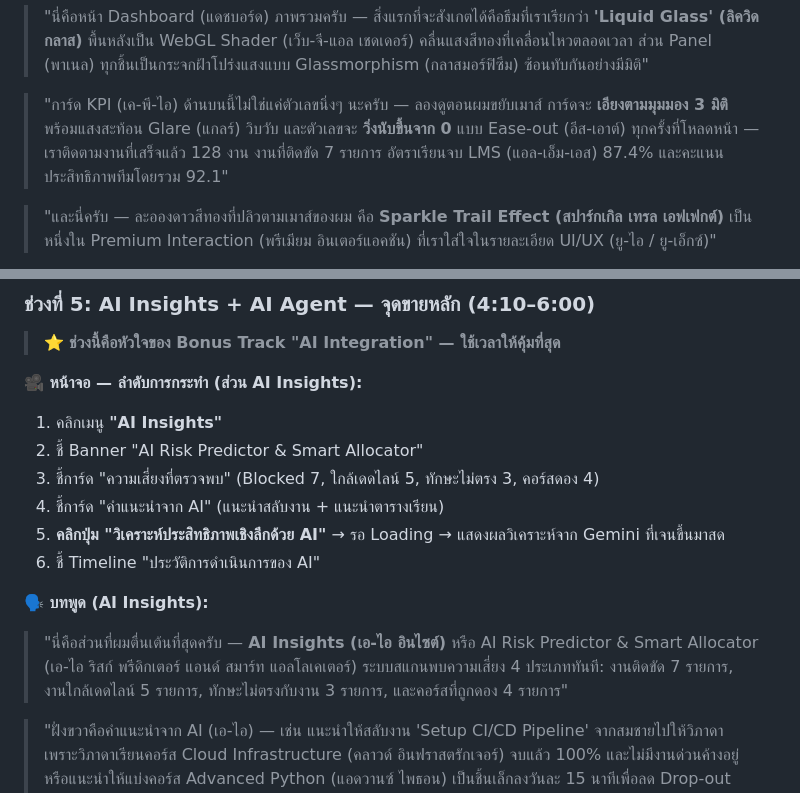
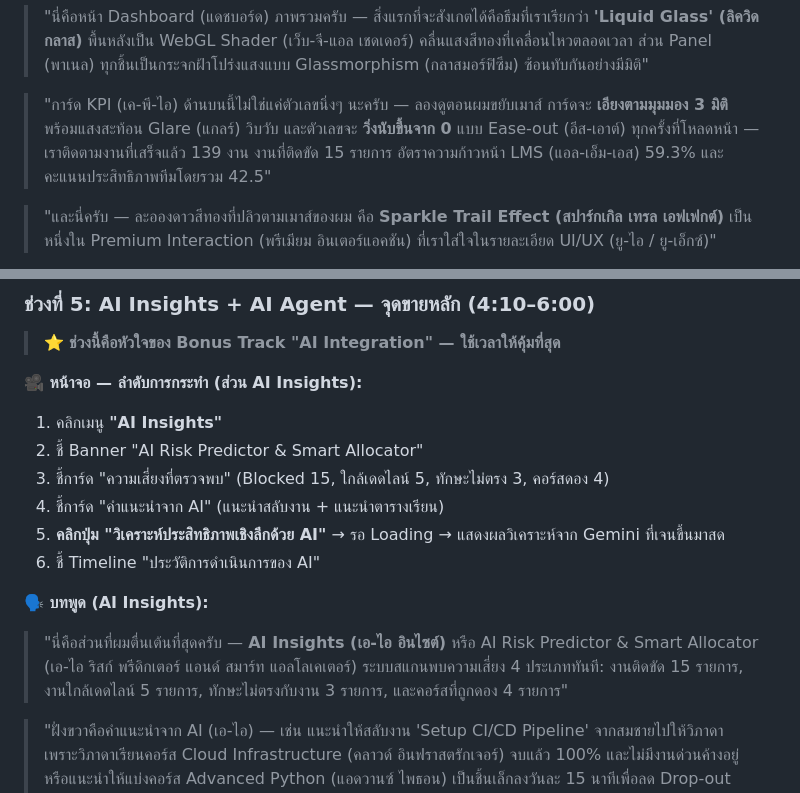
Before and after one commit to VFlow1/MSU-HACKATHON, a Markdown page: present4.md, 2 parts joined by grey strips. Rendered like a GitHub page.

Commit message:
Upload present4.md via API

```diff
--- a/present4.md
+++ b/present4.md
@@ -68,7 +68,7 @@
 **🗣️ บทพูด:**
 > "นี่คือหน้า Dashboard (แดชบอร์ด) ภาพรวมครับ — สิ่งแรกที่จะสังเกตได้คือธีมที่เราเรียกว่า **'Liquid Glass' (ลิควิด กลาส)** พื้นหลังเป็น WebGL Shader (เว็บ-จี-แอล เชดเดอร์) คลื่นแสงสีทองที่เคลื่อนไหวตลอดเวลา ส่วน Panel (พาเนล) ทุกชิ้นเป็นกระจกฝ้าโปร่งแสงแบบ Glassmorphism (กลาสมอร์ฟิซึม) ซ้อนทับกันอย่างมีมิติ"
 
-> "การ์ด KPI (เค-พี-ไอ) ด้านบนนี้ไม่ใช่แค่ตัวเลขนิ่งๆ นะครับ — ลองดูตอนผมขยับเมาส์ การ์ดจะ **เอียงตามมุมมอง 3 มิติ** พร้อมแสงสะท้อน Glare (แกลร์) วิบวับ และตัวเลขจะ **วิ่งนับขึ้นจาก 0** แบบ Ease-out (อีส-เอาต์) ทุกครั้งที่โหลดหน้า — เราติดตามงานที่เสร็จแล้ว 128 งาน งานที่ติดขัด 7 รายการ อัตราเรียนจบ LMS (แอล-เอ็ม-เอส) 87.4% และคะแนนประสิทธิภาพทีมโดยรวม 92.1"
+> "การ์ด KPI (เค-พี-ไอ) ด้านบนนี้ไม่ใช่แค่ตัวเลขนิ่งๆ นะครับ — ลองดูตอนผมขยับเมาส์ การ์ดจะ **เอียงตามมุมมอง 3 มิติ** พร้อมแสงสะท้อน Glare (แกลร์) วิบวับ และตัวเลขจะ **วิ่งนับขึ้นจาก 0** แบบ Ease-out (อีส-เอาต์) ทุกครั้งที่โหลดหน้า — เราติดตามงานที่เสร็จแล้ว 139 งาน งานที่ติดขัด 15 รายการ อัตราความก้าวหน้า LMS (แอล-เอ็ม-เอส) 59.3% และคะแนนประสิทธิภาพทีมโดยรวม 42.5"
 
 > "และนี่ครับ — ละอองดาวสีทองที่ปลิวตามเมาส์ของผม คือ **Sparkle Trail Effect (สปาร์กเกิล เทรล เอฟเฟกต์)** เป็นหนึ่งใน Premium Interaction (พรีเมียม อินเตอร์แอคชัน) ที่เราใส่ใจในรายละเอียด UI/UX (ยู-ไอ / ยู-เอ็กซ์)"
 
@@ -110,13 +110,13 @@
 **🎥 หน้าจอ — ลำดับการกระทำ (ส่วน AI Insights):**
 1. คลิกเมนู **"AI Insights"**
 2. ชี้ Banner "AI Risk Predictor & Smart Allocator"
-3. ชี้การ์ด "ความเสี่ยงที่ตรวจพบ" (Blocked 7, ใกล้เดดไลน์ 5, ทักษะไม่ตรง 3, คอร์สดอง 4)
+3. ชี้การ์ด "ความเสี่ยงที่ตรวจพบ" (Blocked 15, ใกล้เดดไลน์ 5, ทักษะไม่ตรง 3, คอร์สดอง 4)
 4. ชี้การ์ด "คำแนะนำจาก AI" (แนะนำสลับงาน + แนะนำตารางเรียน)
 5. **คลิกปุ่ม "วิเคราะห์ประสิทธิภาพเชิงลึกด้วย AI"** → รอ Loading → แสดงผลวิเคราะห์จาก Gemini ที่เจนขึ้นมาสด
 6. ชี้ Timeline "ประวัติการดำเนินการของ AI"
 
 **🗣️ บทพูด (AI Insights):**
-> "นี่คือส่วนที่ผมตื่นเต้นที่สุดครับ — **AI Insights (เอ-ไอ อินไซต์)** หรือ AI Risk Predictor & Smart Allocator (เอ-ไอ ริสก์ พรีดิกเตอร์ แอนด์ สมาร์ท แอลโลเคเตอร์) ระบบสแกนพบความเสี่ยง 4 ประเภททันที: งานติดขัด 7 รายการ, งานใกล้เดดไลน์ 5 รายการ, ทักษะไม่ตรงกับงาน 3 รายการ, และคอร์สที่ถูกดอง 4 รายการ"
+> "นี่คือส่วนที่ผมตื่นเต้นที่สุดครับ — **AI Insights (เอ-ไอ อินไซต์)** หรือ AI Risk Predictor & Smart Allocator (เอ-ไอ ริสก์ พรีดิกเตอร์ แอนด์ สมาร์ท แอลโลเคเตอร์) ระบบสแกนพบความเสี่ยง 4 ประเภททันที: งานติดขัด 15 รายการ, งานใกล้เดดไลน์ 5 รายการ, ทักษะไม่ตรงกับงาน 3 รายการ, และคอร์สที่ถูกดอง 4 รายการ"
 
 > "ฝั่งขวาคือคำแนะนำจาก AI (เอ-ไอ) — เช่น แนะนำให้สลับงาน 'Setup CI/CD Pipeline' จากสมชายไปให้วิภาดา เพราะวิภาดาเรียนคอร์ส Cloud Infrastructure (คลาวด์ อินฟราสตรักเจอร์) จบแล้ว 100% และไม่มีงานด่วนค้างอยู่ หรือแนะนำให้แบ่งคอร์ส Advanced Python (แอดวานซ์ ไพธอน) เป็นชิ้นเล็กลงวันละ 15 นาทีเพื่อลด Drop-out (ดรอป-เอาต์)"
 
```
